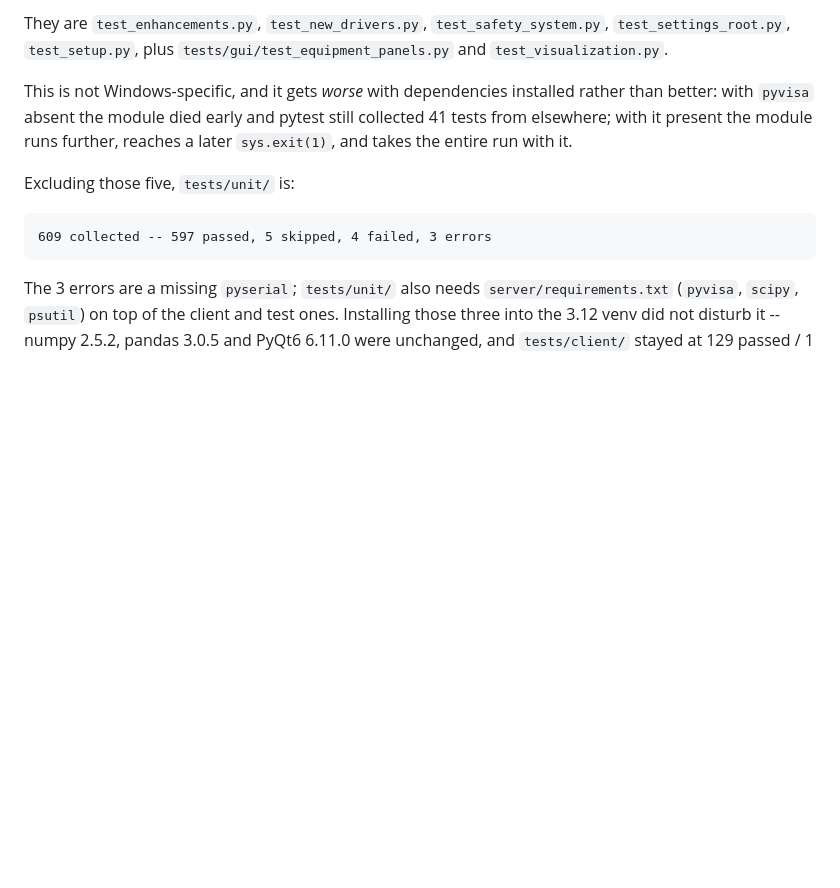
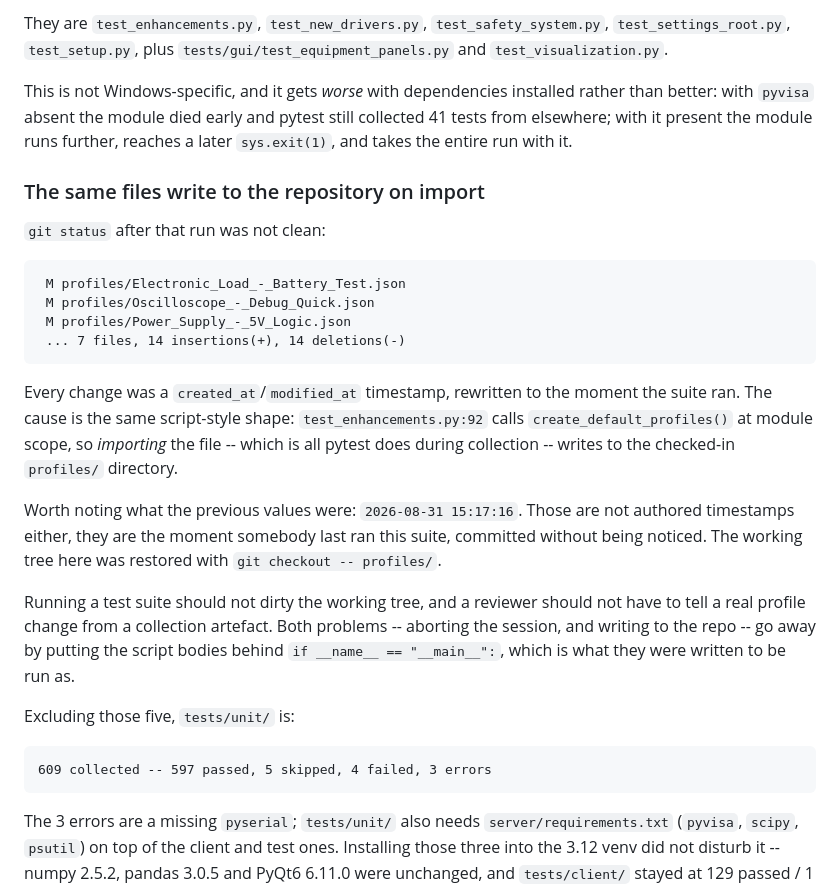
Before and after one commit to X9X0/LabLink, a Markdown page: docs/WINDOWS_TESTING.md, the part around the change. Rendered like a GitHub page; blank space fills up the shorter version.

Commit message:
docs: Note that collecting tests/unit writes to the profiles/ directory
git status was not clean after the tests/unit run: seven tracked
profiles/*.json rewritten, every change a created_at/modified_at stamped
with the moment the suite ran.

Same cause as the sys.exit finding. test_enhancements.py:92 calls
create_default_profiles() at module scope, so importing it -- all pytest
does during collection -- writes to the checked-in profiles/ directory.

The values it replaced were 2026-08-31 15:17:16, which is not an authored
timestamp either but the last time somebody ran this suite and committed
the result without noticing. Restored here with git checkout.

Both this and the aborted session are fixed by putting the script bodies
behind if __name__ == "__main__", which is how they were meant to run.

Co-Authored-By: Claude Sonnet 5 <noreply@anthropic.com>
Claude-Session: https://claude.ai/code/session_01LEiT9aqn6XuoEdsFdrKWUM

````diff
--- a/docs/WINDOWS_TESTING.md
+++ b/docs/WINDOWS_TESTING.md
@@ -863,6 +863,34 @@ pytest still collected 41 tests from elsewhere; with it present the module
 runs further, reaches a later `sys.exit(1)`, and takes the entire run with
 it.
 
+### The same files write to the repository on import
+
+`git status` after that run was not clean:
+
+```
+ M profiles/Electronic_Load_-_Battery_Test.json
+ M profiles/Oscilloscope_-_Debug_Quick.json
+ M profiles/Power_Supply_-_5V_Logic.json
+ ... 7 files, 14 insertions(+), 14 deletions(-)
+```
+
+Every change was a `created_at`/`modified_at` timestamp, rewritten to the
+moment the suite ran. The cause is the same script-style shape:
+`test_enhancements.py:92` calls `create_default_profiles()` at module scope,
+so *importing* the file -- which is all pytest does during collection --
+writes to the checked-in `profiles/` directory.
+
+Worth noting what the previous values were: `2026-08-31 15:17:16`. Those are
+not authored timestamps either, they are the moment somebody last ran this
+suite, committed without being noticed. The working tree here was restored
+with `git checkout -- profiles/`.
+
+Running a test suite should not dirty the working tree, and a reviewer
+should not have to tell a real profile change from a collection artefact.
+Both problems -- aborting the session, and writing to the repo -- go away by
+putting the script bodies behind `if __name__ == "__main__":`, which is what
+they were written to be run as.
+
 Excluding those five, `tests/unit/` is:
 
 ```
````
